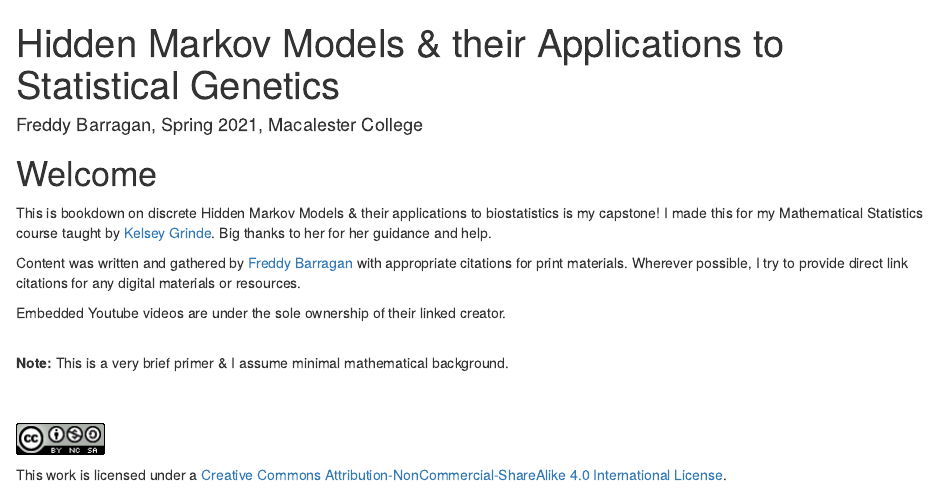
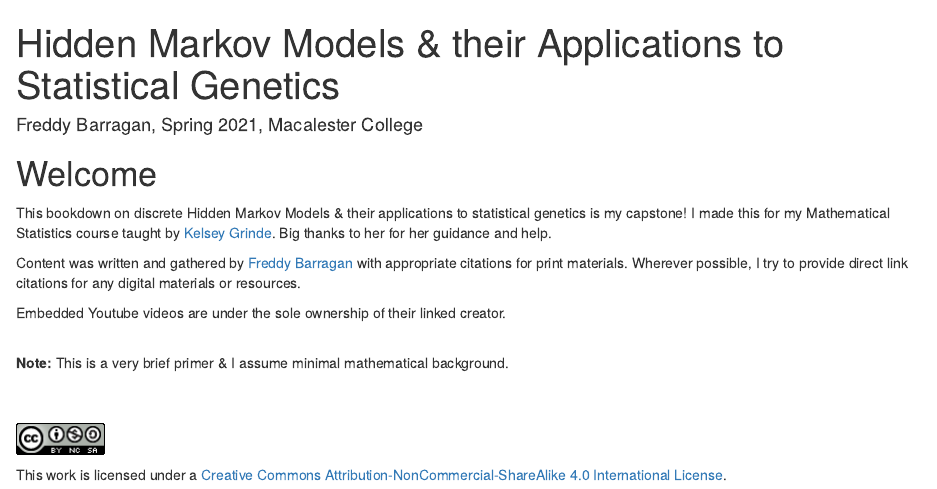
Before and after one commit to freddy-barragan/455_Markov, an R Markdown document (index.Rmd): the page in a window 1100 px wide, from its top. Rendered offline with R 4.5, knitr and Pandoc, with nearby package versions; drawn as R Markdown's standard HTML page in place of the format the file asks for.

Commit message:
fix first page...

```diff
--- a/index.Rmd
+++ b/index.Rmd
@@ -22,7 +22,7 @@
 
 # Welcome {-}
 
-This is bookdown on discrete Hidden Markov Models & their applications to biostatistics is my capstone! I made this for my Mathematical Statistics course taught by [Kelsey Grinde](http://kegrinde.github.io). Big thanks to her for her guidance and help.
+This bookdown on discrete Hidden Markov Models & their applications to statistical genetics is my capstone! I made this for my Mathematical Statistics course taught by [Kelsey Grinde](http://kegrinde.github.io). Big thanks to her for her guidance and help.
 
 Content was written and gathered by [Freddy Barragan](https://freddybarragan.netlify.app) with appropriate citations for print materials. Wherever possible, I try to provide direct link citations for any digital materials or resources.
 
```
Also changed, not shown: 8 other files.
